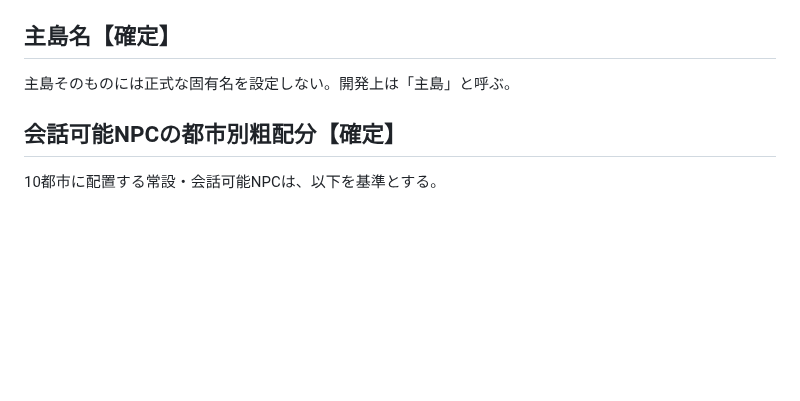
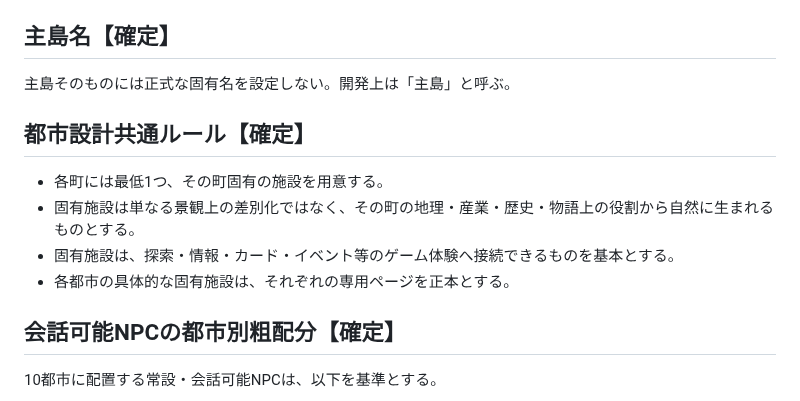
Before and after one commit to fg79sw4nvw-dot/untold-wiki, a Markdown page: pages/world/towns.md, the part around the change. Drawn GitHub-style; blank space fills up the shorter version.

Commit message:
Integrate city unique-facility rule

```diff
--- a/pages/world/towns.md
+++ b/pages/world/towns.md
@@ -50,6 +50,13 @@ UNTOLD世界オルバの10都市の正式名称・実装用基準座標をまと
 
 主島そのものには正式な固有名を設定しない。開発上は「主島」と呼ぶ。
 
+## 都市設計共通ルール【確定】
+
+- 各町には最低1つ、その町固有の施設を用意する。
+- 固有施設は単なる景観上の差別化ではなく、その町の地理・産業・歴史・物語上の役割から自然に生まれるものとする。
+- 固有施設は、探索・情報・カード・イベント等のゲーム体験へ接続できるものを基本とする。
+- 各都市の具体的な固有施設は、それぞれの専用ページを正本とする。
+
 ## 会話可能NPCの都市別粗配分【確定】
 
 10都市に配置する常設・会話可能NPCは、以下を基準とする。
```
